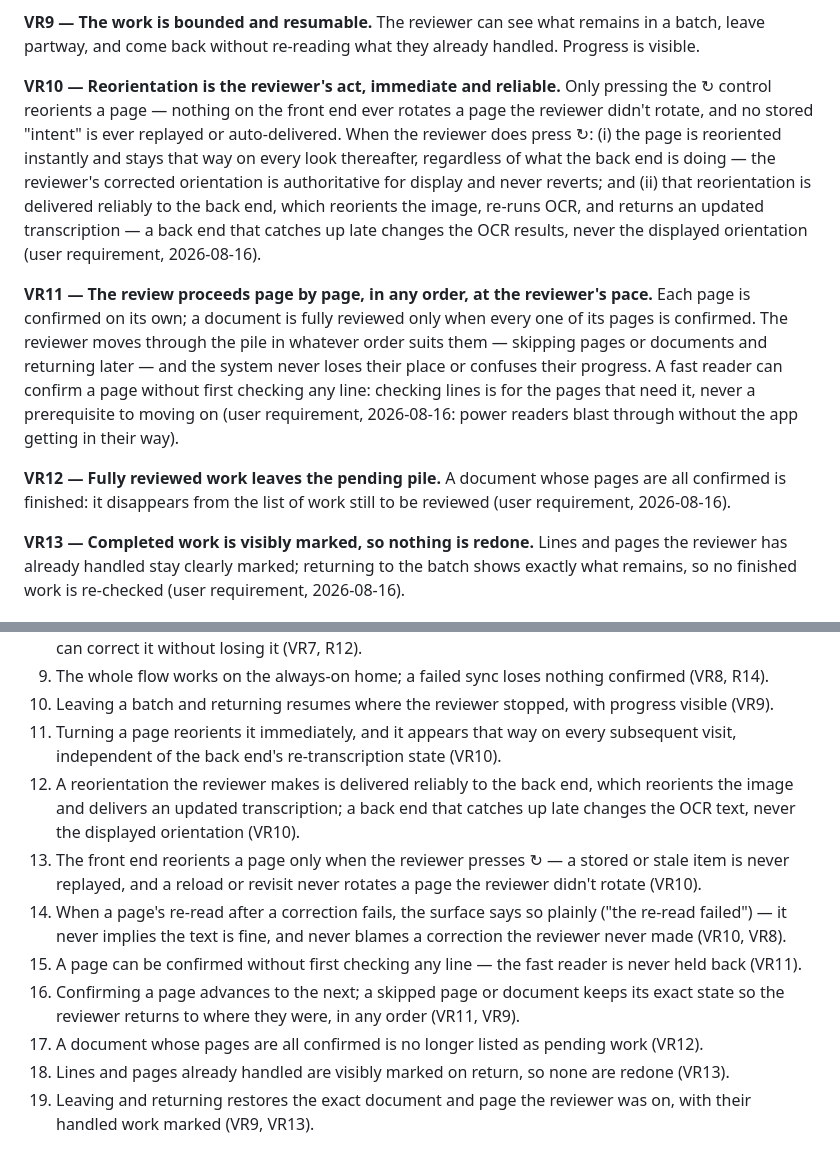
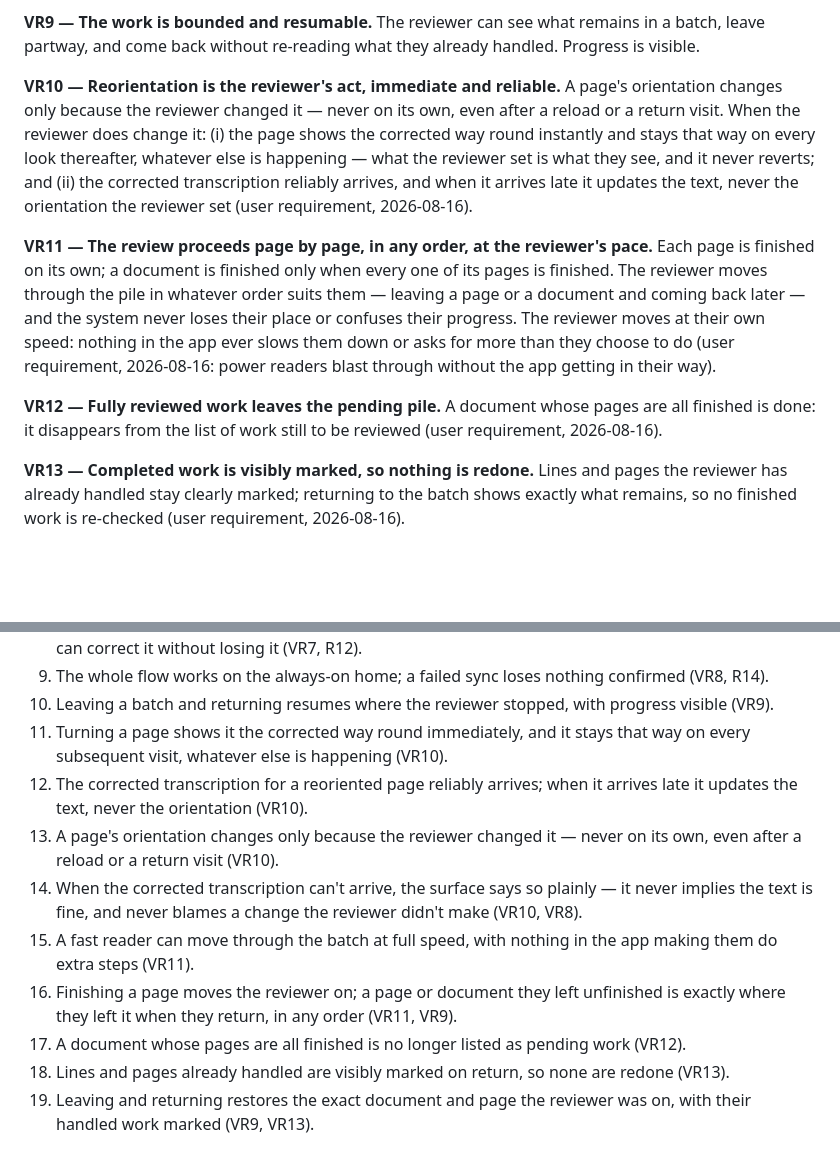
Before and after one commit to ashbywinch/the-loft, a Markdown page: docs/prd/TRANSCRIPTION-REVIEW-PRD.md, 2 parts joined by grey strips. GitHub-like rendering; blank space fills up the shorter version.

Commit message:
Rewrite VR10-13 + acceptance 11-19 in user-need language
Drops mechanism wording from the review-surface requirements (front end /
back end / OCR / stored intent / replayed / checking any line / re-read)
so the PRD records only what the reviewer needs: a page's orientation
changes only because the reviewer changed it and the corrected
transcription reliably arrives; the review proceeds page by page in any
order at the reviewer's pace, nothing ever slows a fast reader; fully
finished documents leave the pending pile; completed lines and pages are
visibly marked so nothing is redone; returning restores exactly where the
reviewer was.

```diff
--- a/docs/prd/TRANSCRIPTION-REVIEW-PRD.md
+++ b/docs/prd/TRANSCRIPTION-REVIEW-PRD.md
@@ -76,30 +76,28 @@ remains in a batch, leave partway, and come back without re-reading what
 they already handled. Progress is visible.
 
 **VR10 — Reorientation is the reviewer's act, immediate and reliable.**
-Only pressing the ↻ control reorients a page — nothing on the front end
-ever rotates a page the reviewer didn't rotate, and no stored "intent" is
-ever replayed or auto-delivered. When the reviewer does press ↻:
-(i) the page is reoriented instantly and stays that way on every look
-thereafter, regardless of what the back end is doing — the reviewer's
-corrected orientation is authoritative for display and never reverts; and
-(ii) that reorientation is delivered reliably to the back end, which
-reorients the image, re-runs OCR, and returns an updated transcription —
-a back end that catches up late changes the OCR results, never the
-displayed orientation (user requirement, 2026-08-16).
+A page's orientation changes only because the reviewer changed it — never
+on its own, even after a reload or a return visit. When the reviewer does
+change it: (i) the page shows the corrected way round instantly and stays
+that way on every look thereafter, whatever else is happening — what the
+reviewer set is what they see, and it never reverts; and (ii) the
+corrected transcription reliably arrives, and when it arrives late it
+updates the text, never the orientation the reviewer set (user
+requirement, 2026-08-16).
 
 **VR11 — The review proceeds page by page, in any order, at the reviewer's
-pace.** Each page is confirmed on its own; a document is fully reviewed
-only when every one of its pages is confirmed. The reviewer moves through
-the pile in whatever order suits them — skipping pages or documents and
-returning later — and the system never loses their place or confuses their
-progress. A fast reader can confirm a page without first checking any
-line: checking lines is for the pages that need it, never a prerequisite
-to moving on (user requirement, 2026-08-16: power readers blast through
-without the app getting in their way).
+pace.** Each page is finished on its own; a document is finished only when
+every one of its pages is finished. The reviewer moves through the pile in
+whatever order suits them — leaving a page or a document and coming back
+later — and the system never loses their place or confuses their
+progress. The reviewer moves at their own speed: nothing in the app ever
+slows them down or asks for more than they choose to do (user
+requirement, 2026-08-16: power readers blast through without the app
+getting in their way).
 
 **VR12 — Fully reviewed work leaves the pending pile.** A document whose
-pages are all confirmed is finished: it disappears from the list of work
-still to be reviewed (user requirement, 2026-08-16).
+pages are all finished is done: it disappears from the list of work still
+to be reviewed (user requirement, 2026-08-16).
 
 **VR13 — Completed work is visibly marked, so nothing is redone.** Lines
 and pages the reviewer has already handled stay clearly marked; returning
@@ -130,26 +128,24 @@ to the batch shows exactly what remains, so no finished work is re-checked
    confirmed (VR8, R14).
 10. Leaving a batch and returning resumes where the reviewer stopped,
     with progress visible (VR9).
-11. Turning a page reorients it immediately, and it appears that way on
-    every subsequent visit, independent of the back end's re-transcription
-    state (VR10).
-12. A reorientation the reviewer makes is delivered reliably to the back
-    end, which reorients the image and delivers an updated transcription;
-    a back end that catches up late changes the OCR text, never the
-    displayed orientation (VR10).
-13. The front end reorients a page only when the reviewer presses ↻ — a
-    stored or stale item is never replayed, and a reload or revisit never
-    rotates a page the reviewer didn't rotate (VR10).
-14. When a page's re-read after a correction fails, the surface says so
-    plainly ("the re-read failed") — it never implies the text is fine,
-    and never blames a correction the reviewer never made (VR10, VR8).
-15. A page can be confirmed without first checking any line — the fast
-    reader is never held back (VR11).
-16. Confirming a page advances to the next; a skipped page or document
-    keeps its exact state so the reviewer returns to where they were, in
-    any order (VR11, VR9).
-17. A document whose pages are all confirmed is no longer listed as
-    pending work (VR12).
+11. Turning a page shows it the corrected way round immediately, and it
+    stays that way on every subsequent visit, whatever else is happening
+    (VR10).
+12. The corrected transcription for a reoriented page reliably arrives;
+    when it arrives late it updates the text, never the orientation
+    (VR10).
+13. A page's orientation changes only because the reviewer changed it —
+    never on its own, even after a reload or a return visit (VR10).
+14. When the corrected transcription can't arrive, the surface says so
+    plainly — it never implies the text is fine, and never blames a change
+    the reviewer didn't make (VR10, VR8).
+15. A fast reader can move through the batch at full speed, with nothing
+    in the app making them do extra steps (VR11).
+16. Finishing a page moves the reviewer on; a page or document they left
+    unfinished is exactly where they left it when they return, in any
+    order (VR11, VR9).
+17. A document whose pages are all finished is no longer listed as pending
+    work (VR12).
 18. Lines and pages already handled are visibly marked on return, so none
     are redone (VR13).
 19. Leaving and returning restores the exact document and page the
```
